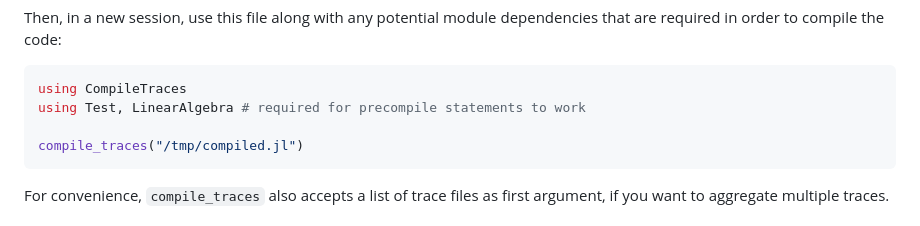
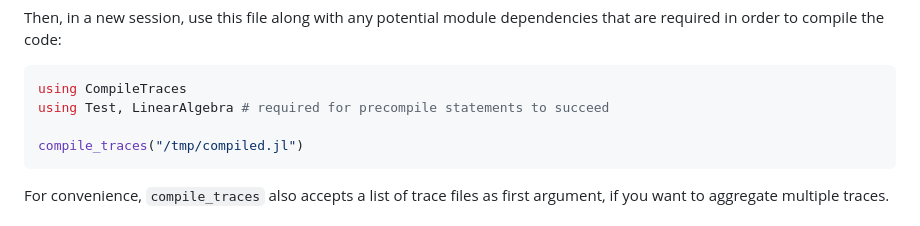
Before and after one commit to serenity4/CompileTraces.jl, a Markdown page: README.md, the part around the change. Drawn GitHub-style.

Commit message:
Reword example

````diff
--- a/README.md
+++ b/README.md
@@ -36,7 +36,7 @@ Then, in a new session, use this file along with any potential module dependenci
 
 ```julia
 using CompileTraces
-using Test, LinearAlgebra # required for precompile statements to work
+using Test, LinearAlgebra # required for precompile statements to succeed
 
 compile_traces("/tmp/compiled.jl")
 ```
````
